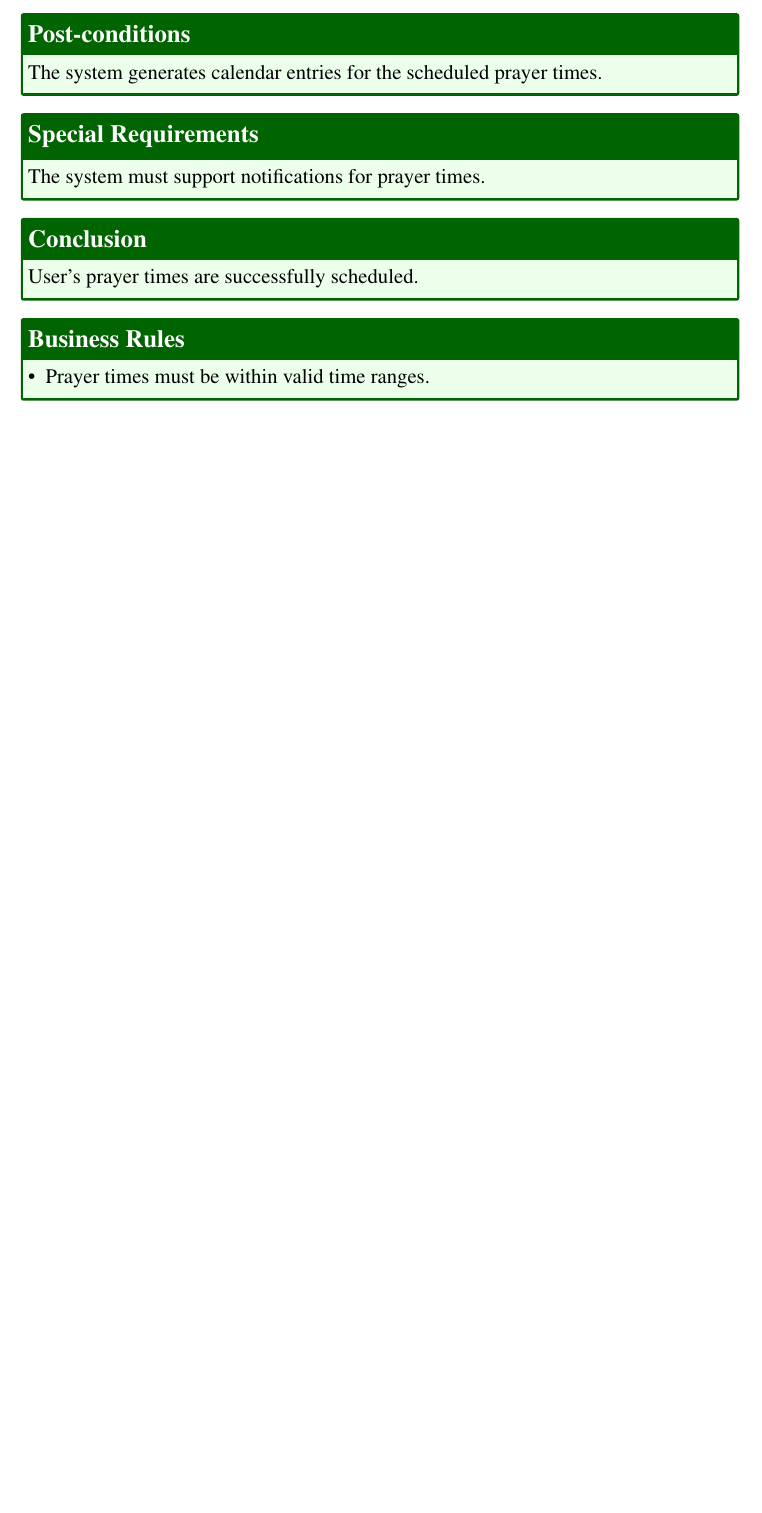
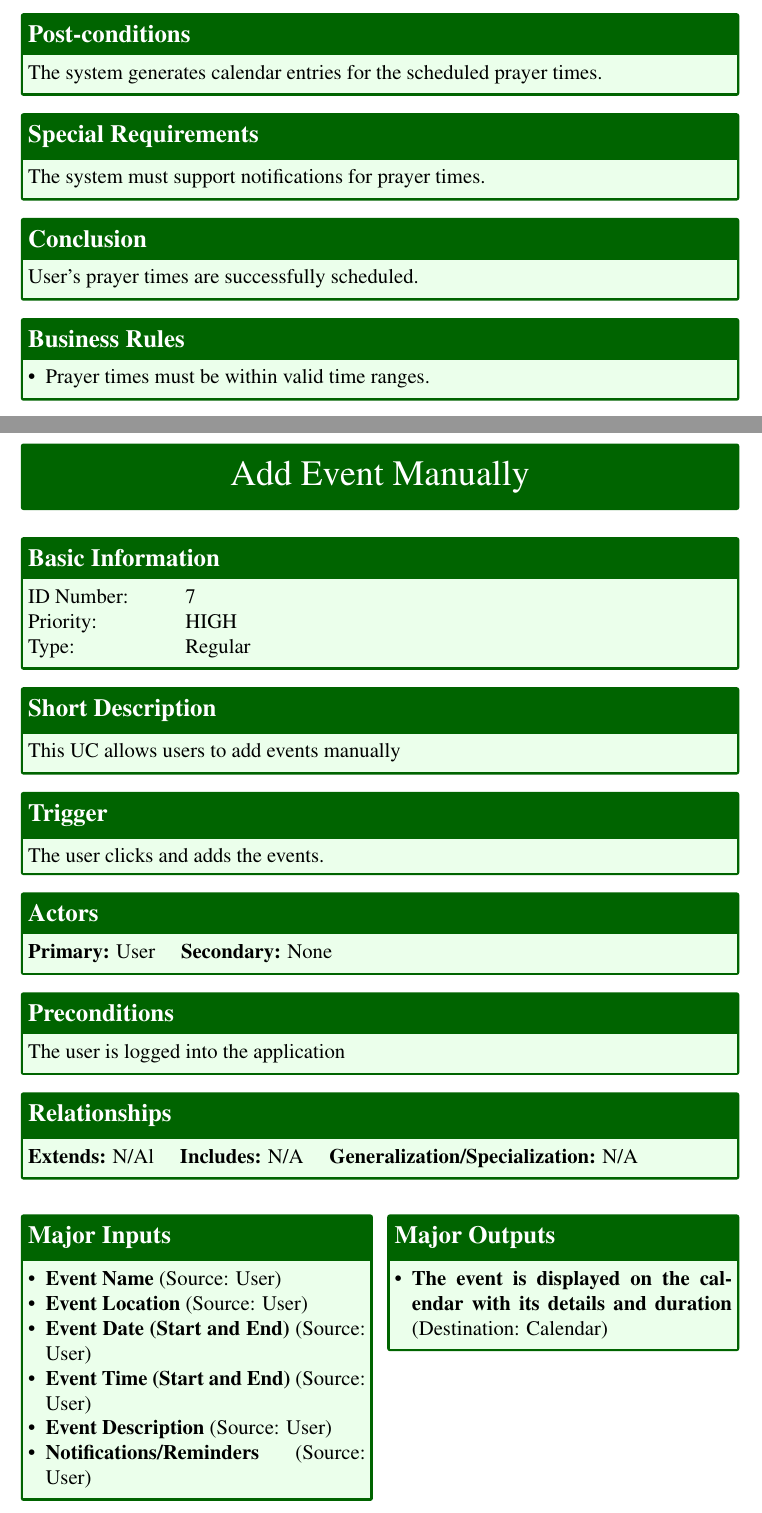
Before and after one commit to jadwalapp/symmetrical-spoon, a LaTeX document (docs/gp1/gp1.tex, which reads docs/gp1/parts/use-cases/add-event-manually.tex): part of page 25 of 27 before the commit and two parts of pages 25 and 27 of 29 after it, the two joined at a grey line, cut so that both start at the same text, the shorter picture padded with empty space. Compiled offline with pdfLaTeX.

Commit message:
Add Event Manually

```diff
--- /dev/null
+++ b/docs/gp1/parts/use-cases/add-event-manually.tex
@@ -0,0 +1,33 @@
+\begin{usecase}{Add Event Manually}
+    \ucbasicinfo{HIGH}{Regular}
+    \ucshortdescription{This UC allows users to add events manually }
+    \uctrigger{The user clicks and adds the events.}
+    \ucactors{User}{None}
+    \ucpreconditions{The user is logged into the application }
+    \ucrelationships{N/Al}{N/A}{N/A}
+    \ucinputsoutputs{
+      \begin{itemize}
+        \item \textbf{Event Name} (Source: User)
+        \item \textbf{Event Location} (Source: User)
+        \item \textbf{Event Date (Start and End)} (Source: User)
+        \item \textbf{Event Time (Start and End)} (Source: User)
+        \item \textbf{Event Description} (Source: User)
+        \item \textbf{Notifications/Reminders} (Source: User)
+      \end{itemize}
+    }{
+      \begin{itemize}
+        \item \textbf{The event is displayed on the calendar with its details and duration
+        } (Destination: Calendar)
+      \end{itemize}
+    }
+    \ucmainflow{
+      \begin{enumerate}
+        \item The name of the event (e.g., "Meeting with Client")
+          \ucinfo{Event is saved and displayed on the user’s calendar}
+        \item The start and end time of the event.
+          \ucinfo{The system displays the event in the correct time slot with its duration, while checking for conflicts and scheduling notifications}
+        \item The User optionally adds a description
+          \ucinfo{The system stores and displays description of the event.}
+        \item Set reminders for the event.
+          \ucinfo{Notification or reminder set for the event}
+      \end{enumerate}
```
Also changed, not shown: docs/gp1/gp1.tex (+1 -0 lines), docs/gp1/parts/use-cases/add-event-manually.tex (18 more changed lines).
